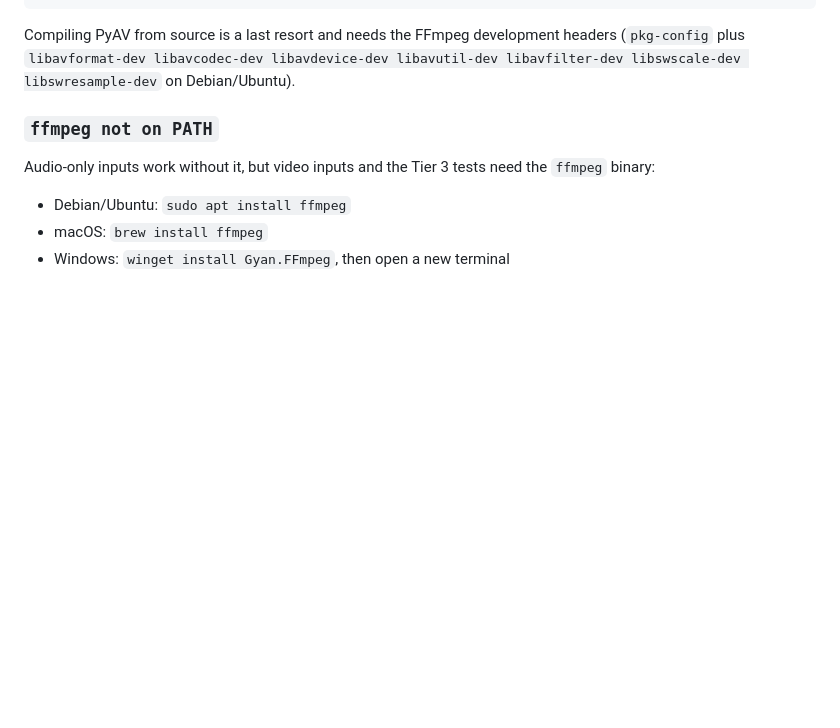
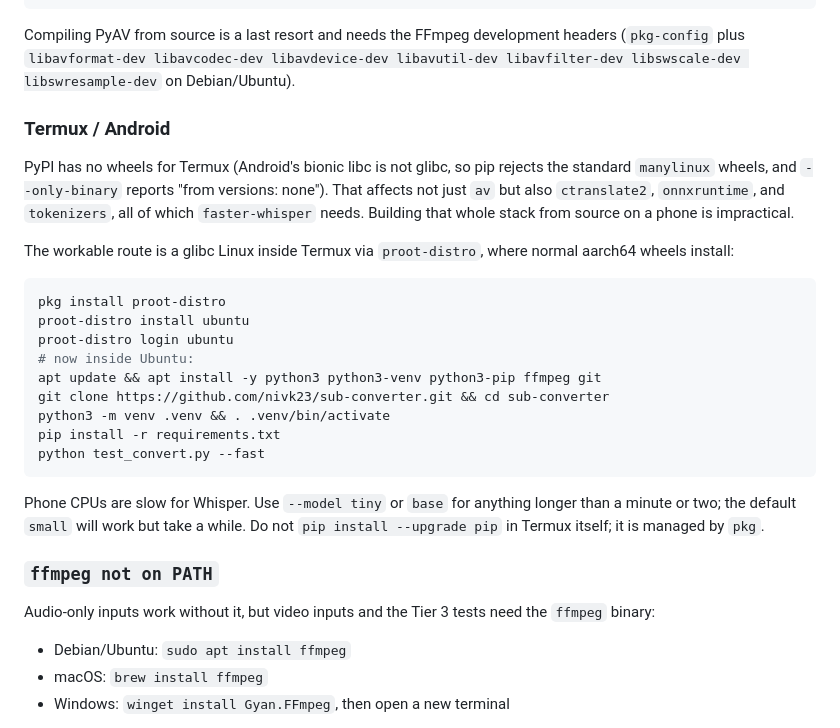
Before and after one commit to nivk23/sub-converter, a Markdown page: README.md, the part around the change. GitHub-like rendering; blank space fills up the shorter version.

Commit message:
README: Termux/Android install path via proot-distro
Co-Authored-By: Claude Fable 5.1 <noreply@anthropic.com>
Claude-Session: https://claude.ai/code/session_01UHUuY1VrhnVCP2nrGbWEKn

````diff
--- a/README.md
+++ b/README.md
@@ -68,6 +68,26 @@ pip install -r requirements.txt
 ```
 
 Compiling PyAV from source is a last resort and needs the FFmpeg development headers (`pkg-config` plus `libavformat-dev libavcodec-dev libavdevice-dev libavutil-dev libavfilter-dev libswscale-dev libswresample-dev` on Debian/Ubuntu).
+
+### Termux / Android
+
+PyPI has no wheels for Termux (Android's bionic libc is not glibc, so pip rejects the standard `manylinux` wheels, and `--only-binary` reports "from versions: none"). That affects not just `av` but also `ctranslate2`, `onnxruntime`, and `tokenizers`, all of which `faster-whisper` needs. Building that whole stack from source on a phone is impractical.
+
+The workable route is a glibc Linux inside Termux via `proot-distro`, where normal aarch64 wheels install:
+
+```bash
+pkg install proot-distro
+proot-distro install ubuntu
+proot-distro login ubuntu
+# now inside Ubuntu:
+apt update && apt install -y python3 python3-venv python3-pip ffmpeg git
+git clone https://github.com/nivk23/sub-converter.git && cd sub-converter
+python3 -m venv .venv && . .venv/bin/activate
+pip install -r requirements.txt
+python test_convert.py --fast
+```
+
+Phone CPUs are slow for Whisper. Use `--model tiny` or `base` for anything longer than a minute or two; the default `small` will work but take a while. Do not `pip install --upgrade pip` in Termux itself; it is managed by `pkg`.
 
 ### `ffmpeg not on PATH`
 
````
